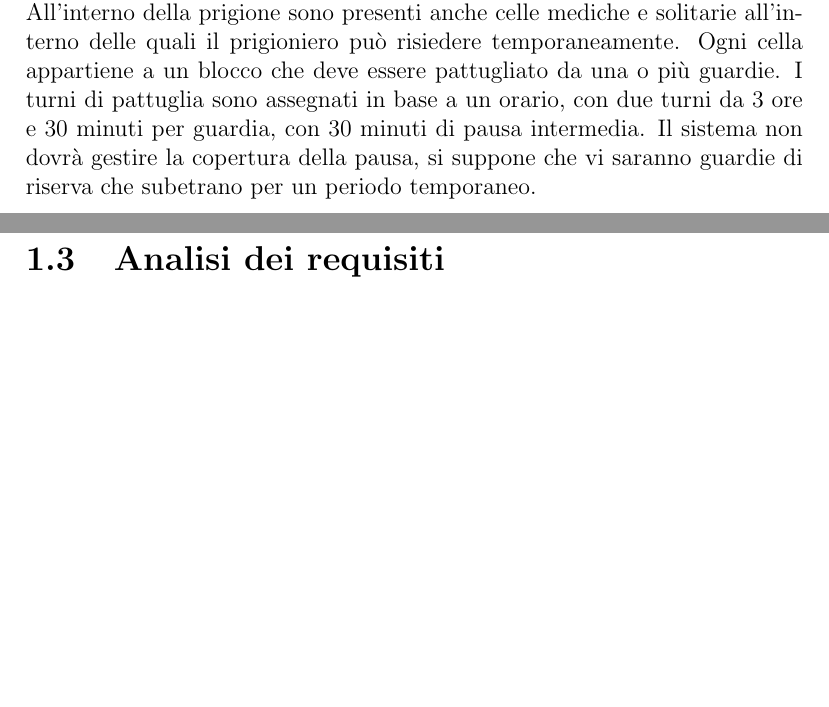
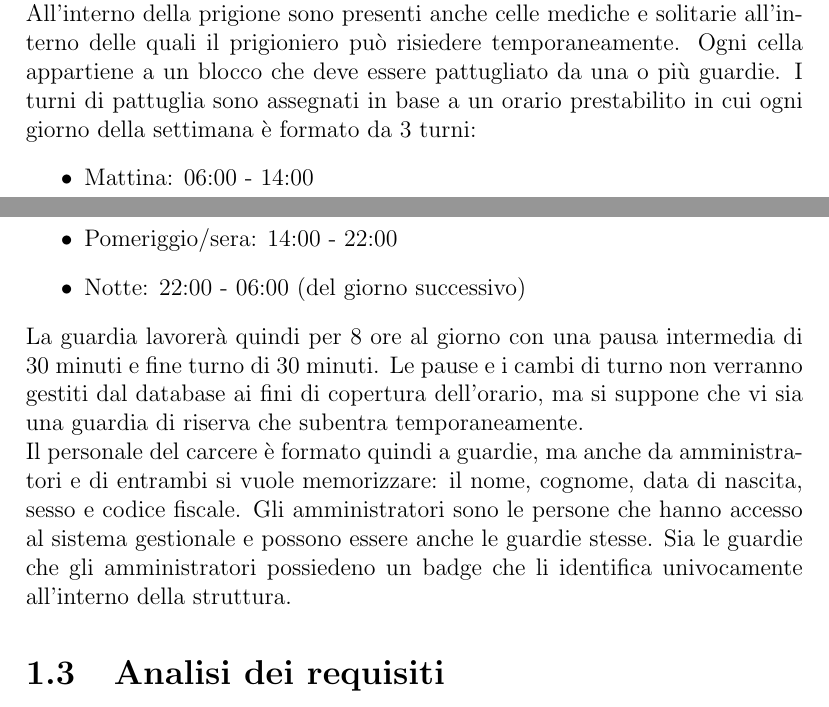
Before and after one commit to leonardogrimaldi/db-prigione, a LaTeX document (report/report.tex): two parts of pages 3 and 4 of 4, joined at a grey line, cut so that both start at the same text, the shorter picture padded with empty space. Compiled offline with pdfLaTeX.

Commit message:
updated ER and report

```diff
--- a/report/report.tex
+++ b/report/report.tex
@@ -42,8 +42,21 @@ Questo include la data e ora di uscita e in quale cella è avvenuto lo spostamen
 %
 Ogni cella appartiene a un blocco che deve essere pattugliato da una o più guardie.
 %
-I turni di pattuglia sono assegnati in base a un orario, con due turni da 3 ore e 30 minuti per guardia, con 30 minuti di pausa intermedia. Il sistema non dovrà gestire la copertura della pausa, si suppone che vi saranno guardie di riserva che subetrano per un periodo temporaneo.
-
+I turni di pattuglia sono assegnati in base a un orario prestabilito in cui ogni giorno della settimana è formato da 3 turni:
+\begin{itemize}
+    \item Mattina: 06:00 - 14:00
+    \item Pomeriggio/sera: 14:00 - 22:00
+    \item Notte: 22:00 - 06:00 (del giorno successivo)
+\end{itemize}
+La guardia lavorerà quindi per 8 ore al giorno con una pausa intermedia di 30 minuti e fine turno di 30 minuti.
+%
+Le pause e i cambi di turno non verranno gestiti dal database ai fini di copertura dell'orario, ma si suppone che vi sia una guardia di riserva che subentra temporaneamente.
+%
+\\Il personale del carcere è formato quindi a guardie, ma anche da amministratori e di entrambi si vuole memorizzare: il nome, cognome, data di nascita, sesso e codice fiscale.
+%
+Gli amministratori sono le persone che hanno accesso al sistema gestionale e possono essere anche le guardie stesse.
+%
+Sia le guardie che gli amministratori possiedeno un badge che li identifica univocamente all'interno della struttura.
 
 \section{Analisi dei requisiti}
 
```
Also changed, not shown: report/report.pdf, 1 other file.
